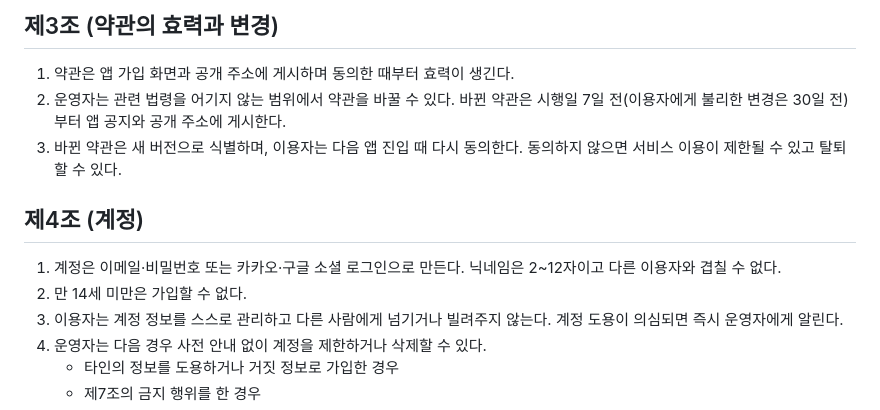
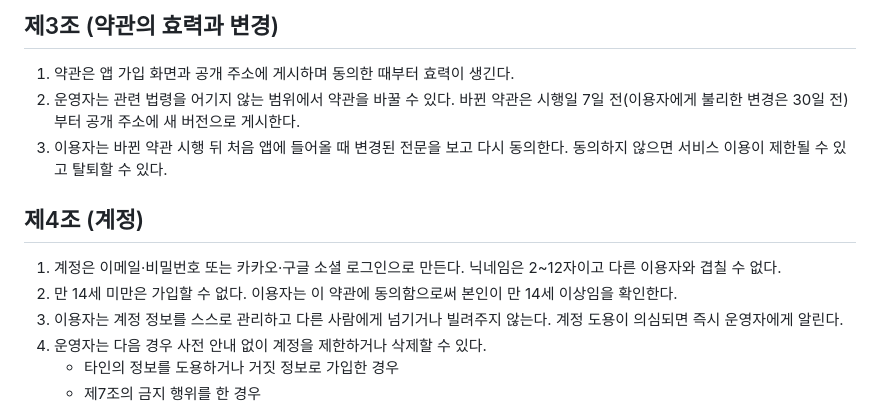
Before and after one commit to gachijoopging/gachijoopging, a Markdown page: docs/legal/terms.md, the part around the change. Drawn GitHub-style.

Commit message:
docs(docs): 14세 확인은 약관 동의로, 변경 고지는 공개 주소 게시 + 재동의로 — 앱 전체 공지 수단이 없다

```diff
--- a/docs/legal/terms.md
+++ b/docs/legal/terms.md
@@ -17,13 +17,13 @@
 ## 제3조 (약관의 효력과 변경)
 
 1. 약관은 앱 가입 화면과 공개 주소에 게시하며 동의한 때부터 효력이 생긴다.
-2. 운영자는 관련 법령을 어기지 않는 범위에서 약관을 바꿀 수 있다. 바뀐 약관은 시행일 7일 전(이용자에게 불리한 변경은 30일 전)부터 앱 공지와 공개 주소에 게시한다.
-3. 바뀐 약관은 새 버전으로 식별하며, 이용자는 다음 앱 진입 때 다시 동의한다. 동의하지 않으면 서비스 이용이 제한될 수 있고 탈퇴할 수 있다.
+2. 운영자는 관련 법령을 어기지 않는 범위에서 약관을 바꿀 수 있다. 바뀐 약관은 시행일 7일 전(이용자에게 불리한 변경은 30일 전)부터 공개 주소에 새 버전으로 게시한다.
+3. 이용자는 바뀐 약관 시행 뒤 처음 앱에 들어올 때 변경된 전문을 보고 다시 동의한다. 동의하지 않으면 서비스 이용이 제한될 수 있고 탈퇴할 수 있다.
 
 ## 제4조 (계정)
 
 1. 계정은 이메일·비밀번호 또는 카카오·구글 소셜 로그인으로 만든다. 닉네임은 2~12자이고 다른 이용자와 겹칠 수 없다.
-2. 만 14세 미만은 가입할 수 없다.
+2. 만 14세 미만은 가입할 수 없다. 이용자는 이 약관에 동의함으로써 본인이 만 14세 이상임을 확인한다.
 3. 이용자는 계정 정보를 스스로 관리하고 다른 사람에게 넘기거나 빌려주지 않는다. 계정 도용이 의심되면 즉시 운영자에게 알린다.
 4. 운영자는 다음 경우 사전 안내 없이 계정을 제한하거나 삭제할 수 있다.
    - 타인의 정보를 도용하거나 거짓 정보로 가입한 경우
```
Also changed, not shown: docs/legal/privacy.md (+1 -1 lines).
